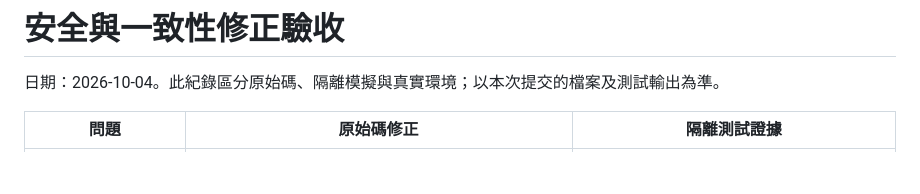
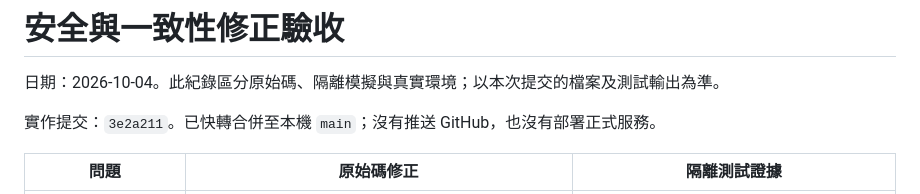
Before and after one commit to xthybot/service-harbor, a Markdown page: docs/SAFETY_REMEDIATION_ACCEPTANCE.zh-TW.md, the part around the change. Drawn GitHub-style; blank space fills up the shorter version.

Commit message:
Record local acceptance and merge state

```diff
--- a/docs/SAFETY_REMEDIATION_ACCEPTANCE.zh-TW.md
+++ b/docs/SAFETY_REMEDIATION_ACCEPTANCE.zh-TW.md
@@ -1,6 +1,8 @@
 # 安全與一致性修正驗收
 
 日期：2026-10-04。此紀錄區分原始碼、隔離模擬與真實環境；以本次提交的檔案及測試輸出為準。
+
+實作提交：`3e2a211`。已快轉合併至本機 `main`；沒有推送 GitHub，也沒有部署正式服務。
 
 | 問題 | 原始碼修正 | 隔離測試證據 |
 | --- | --- | --- |
```
